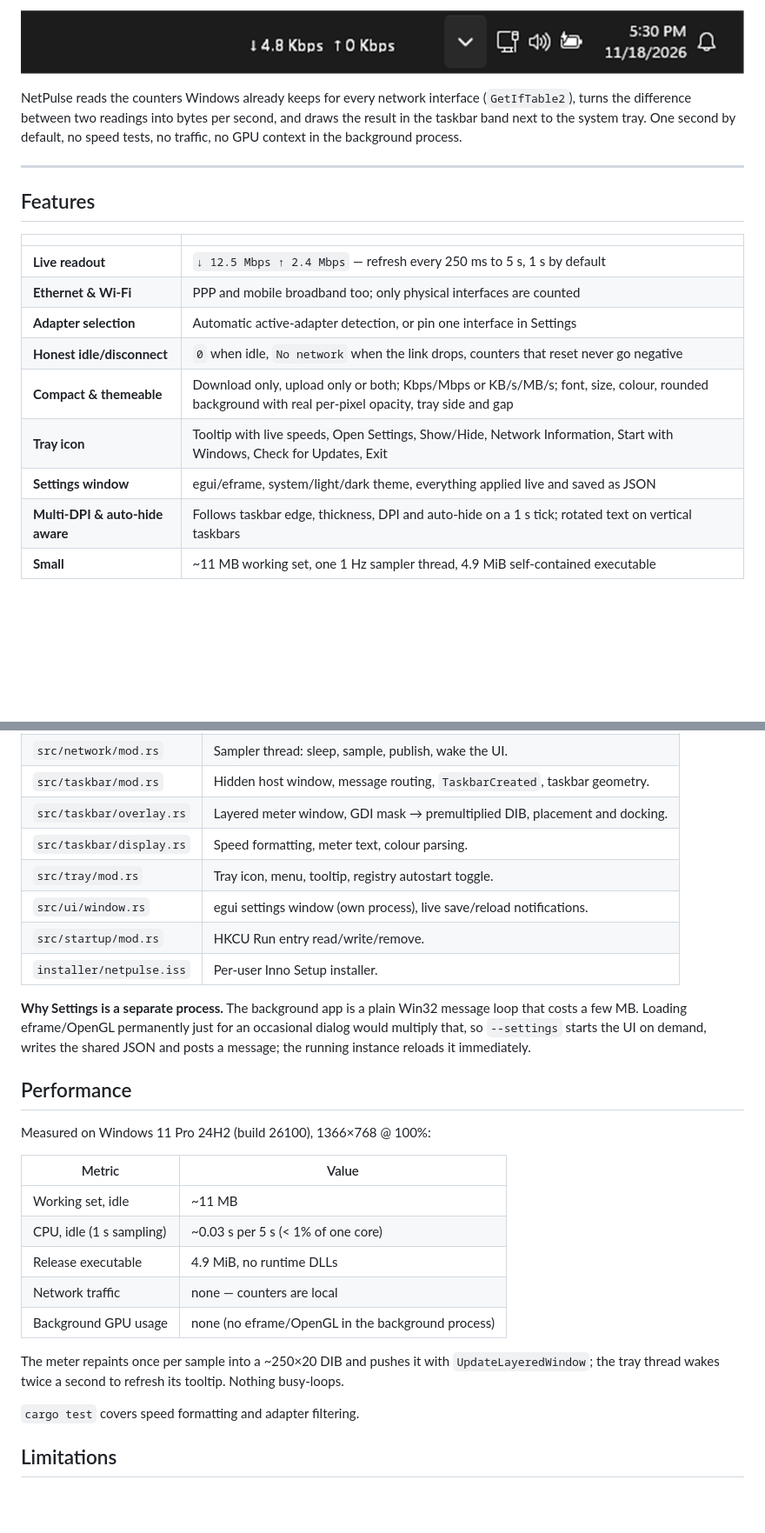
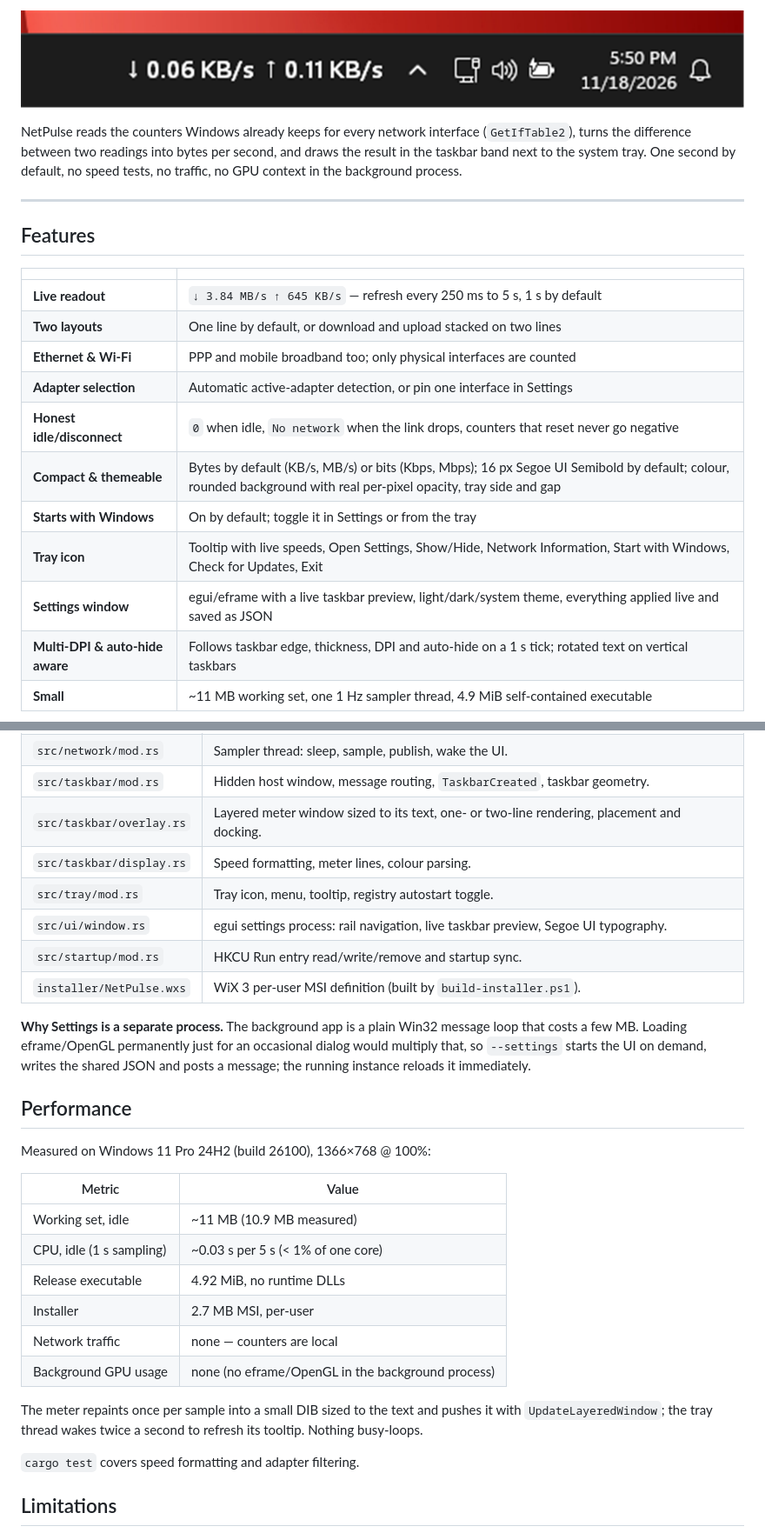
Before and after one commit to Kaziopu5938/netpulse, a Markdown page: README.md, 2 parts joined by grey strips. Shown at 87% size. GitHub-like rendering; pictures changed too: docs/images/taskbar.png; blank space fills up the shorter version.

```diff
--- a/README.md
+++ b/README.md
@@ -30,13 +31,15 @@ background process.
 
 | | |
 | --- | --- |
-| **Live readout** | `↓ 12.5 Mbps ↑ 2.4 Mbps` — refresh every 250 ms to 5 s, 1 s by default |
+| **Live readout** | `↓ 3.84 MB/s ↑ 645 KB/s` — refresh every 250 ms to 5 s, 1 s by default |
+| **Two layouts** | One line by default, or download and upload stacked on two lines |
 | **Ethernet & Wi-Fi** | PPP and mobile broadband too; only physical interfaces are counted |
 | **Adapter selection** | Automatic active-adapter detection, or pin one interface in Settings |
 | **Honest idle/disconnect** | `0` when idle, `No network` when the link drops, counters that reset never go negative |
-| **Compact & themeable** | Download only, upload only or both; Kbps/Mbps or KB/s/MB/s; font, size, colour, rounded background with real per-pixel opacity, tray side and gap |
+| **Compact & themeable** | Bytes by default (KB/s, MB/s) or bits (Kbps, Mbps); 16 px Segoe UI Semibold by default; colour, rounded background with real per-pixel opacity, tray side and gap |
+| **Starts with Windows** | On by default; toggle it in Settings or from the tray |
 | **Tray icon** | Tooltip with live speeds, Open Settings, Show/Hide, Network Information, Start with Windows, Check for Updates, Exit |
-| **Settings window** | egui/eframe, system/light/dark theme, everything applied live and saved as JSON |
+| **Settings window** | egui/eframe with a live taskbar preview, light/dark/system theme, everything applied live and saved as JSON |
 | **Multi-DPI & auto-hide aware** | Follows taskbar edge, thickness, DPI and auto-hide on a 1 s tick; rotated text on vertical taskbars |
 | **Small** | ~11 MB working set, one 1 Hz sampler thread, 4.9 MiB self-contained executable |
 
@@ -194,12 +218,12 @@ flowchart TD
 | `src/network/monitor.rs` | Per-interface counter deltas → bytes/s; reset/disconnect handling. |
 | `src/network/mod.rs` | Sampler thread: sleep, sample, publish, wake the UI. |
 | `src/taskbar/mod.rs` | Hidden host window, message routing, `TaskbarCreated`, taskbar geometry. |
-| `src/taskbar/overlay.rs` | Layered meter window, GDI mask → premultiplied DIB, placement and docking. |
-| `src/taskbar/display.rs` | Speed formatting, meter text, colour parsing. |
+| `src/taskbar/overlay.rs` | Layered meter window sized to its text, one- or two-line rendering, placement and docking. |
+| `src/taskbar/display.rs` | Speed formatting, meter lines, colour parsing. |
 | `src/tray/mod.rs` | Tray icon, menu, tooltip, registry autostart toggle. |
-| `src/ui/window.rs` | egui settings window (own process), live save/reload notifications. |
-| `src/startup/mod.rs` | HKCU Run entry read/write/remove. |
-| `installer/netpulse.iss` | Per-user Inno Setup installer. |
+| `src/ui/window.rs` | egui settings process: rail navigation, live taskbar preview, Segoe UI typography. |
+| `src/startup/mod.rs` | HKCU Run entry read/write/remove and startup sync. |
+| `installer/NetPulse.wxs` | WiX 3 per-user MSI definition (built by `build-installer.ps1`). |
 
 **Why Settings is a separate process.** The background app is a plain Win32 message loop that costs
 a few MB. Loading eframe/OpenGL permanently just for an occasional dialog would multiply that, so
@@ -212,14 +236,16 @@ Measured on Windows 11 Pro 24H2 (build 26100), 1366×768 @ 100%:
 
 | Metric | Value |
 | --- | --- |
-| Working set, idle | ~11 MB |
+| Working set, idle | ~11 MB (10.9 MB measured) |
 | CPU, idle (1 s sampling) | ~0.03 s per 5 s (< 1% of one core) |
-| Release executable | 4.9 MiB, no runtime DLLs |
+| Release executable | 4.92 MiB, no runtime DLLs |
+| Installer | 2.7 MB MSI, per-user |
 | Network traffic | none — counters are local |
 | Background GPU usage | none (no eframe/OpenGL in the background process) |
 
-The meter repaints once per sample into a ~250×20 DIB and pushes it with `UpdateLayeredWindow`; the
-tray thread wakes twice a second to refresh its tooltip. Nothing busy-loops.
+The meter repaints once per sample into a small DIB sized to the text and pushes it with
+`UpdateLayeredWindow`; the tray thread wakes twice a second to refresh its tooltip. Nothing
+busy-loops.
 
 `cargo test` covers speed formatting and adapter filtering.
 
```
Also changed, not shown: other parts of README.md (+41 -18 lines), docs/images/network-info.png, docs/images/settings.png, docs/images/taskbar-vertical.png (added), docs/images/tray-menu.png, 14 other files.
